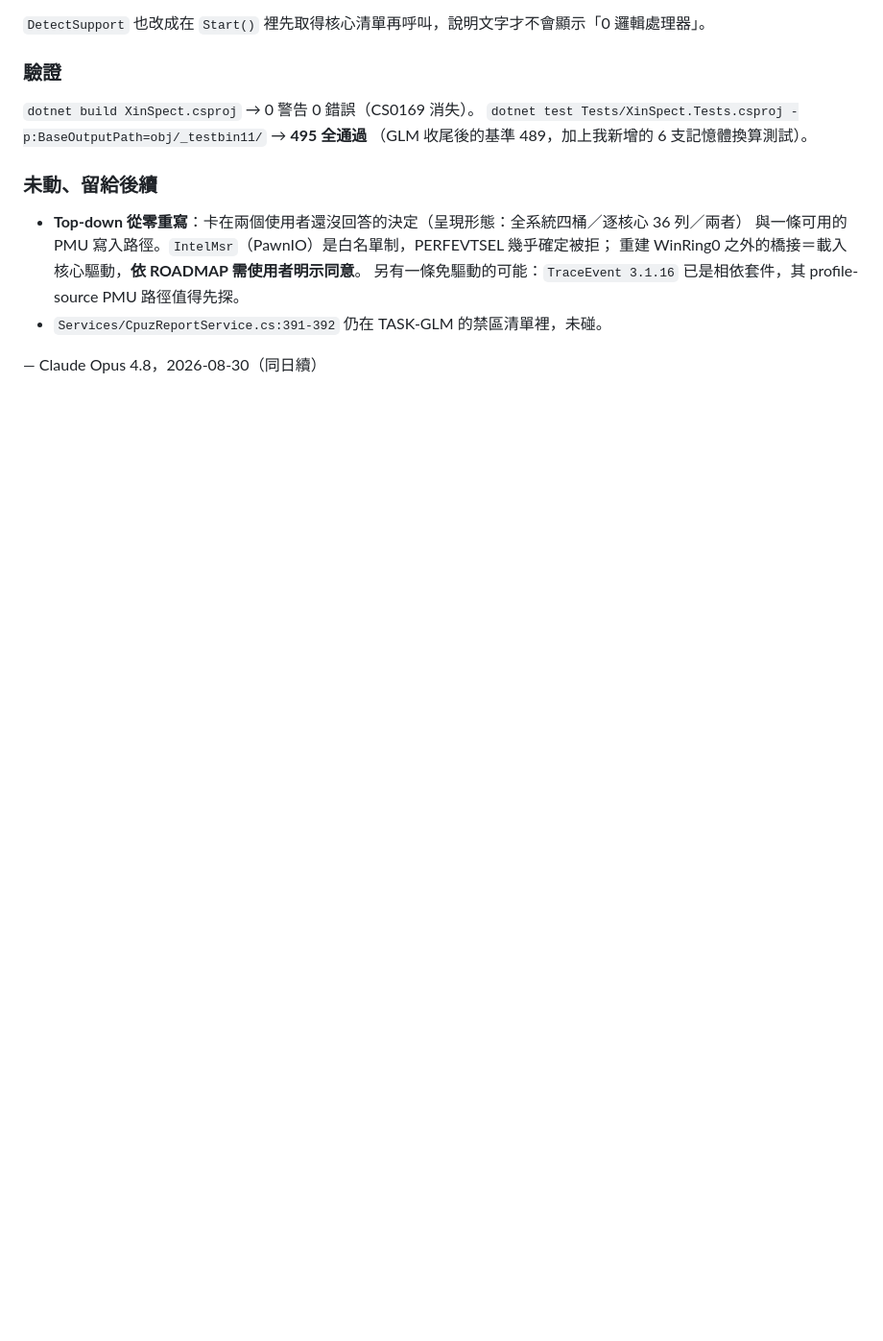
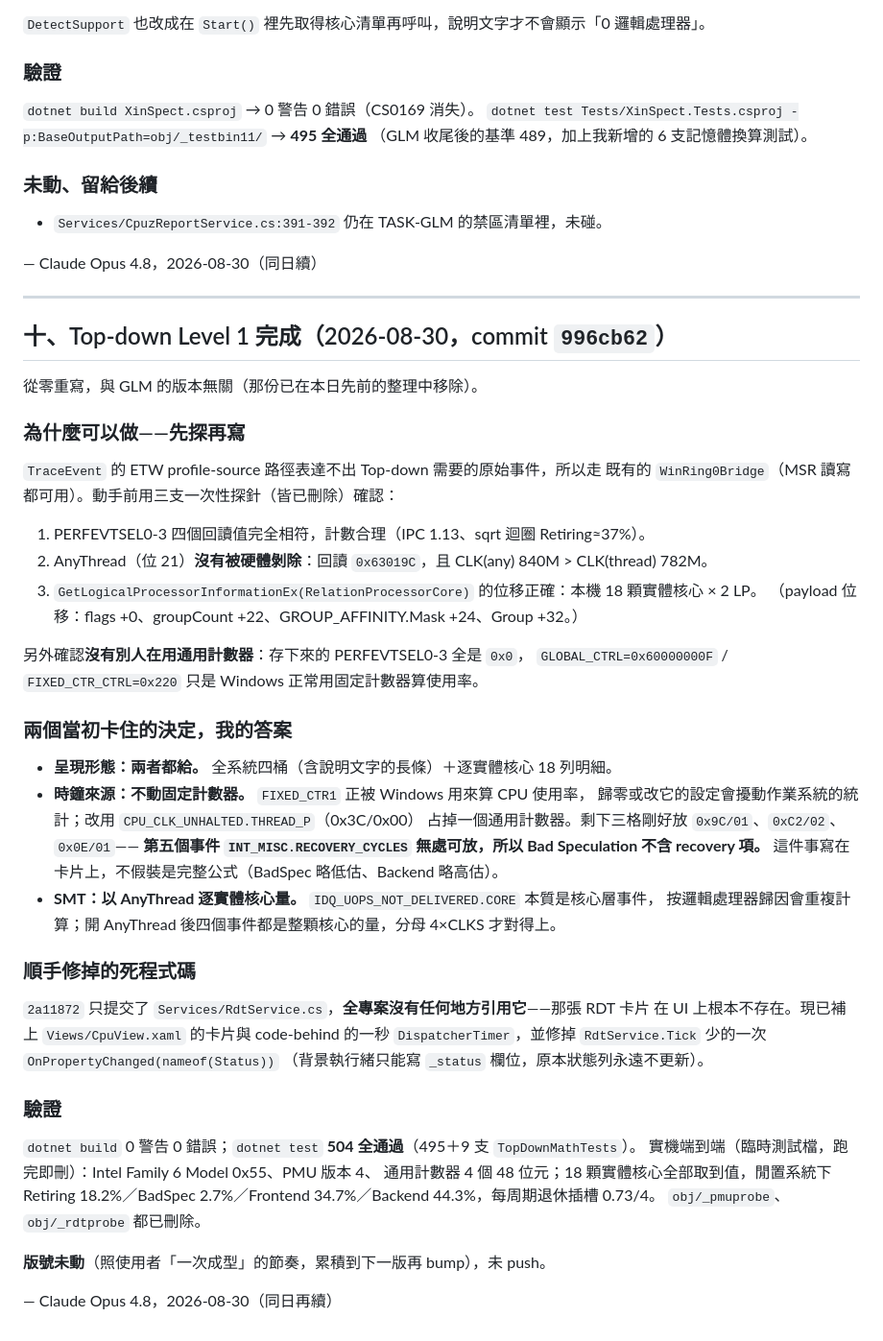
Before and after one commit to Xinglanclever/XinSpect, a Markdown page: HANDOFF-2026-08-30.md, the part around the change. Shown at 96% size. GitHub-like rendering; blank space fills up the shorter version.

Commit message:
文件：HANDOFF 補第十節（Top-down 完成、兩個決定的答案與理由、RDT 死程式碼修掉、驗證數字）

```diff
--- a/HANDOFF-2026-08-30.md
+++ b/HANDOFF-2026-08-30.md
@@ -181,10 +181,55 @@ dotnet test Tests/XinSpect.Tests.csproj -v q --nologo
 
 ### 未動、留給後續
 
-- **Top-down 從零重寫**：卡在兩個使用者還沒回答的決定（呈現形態：全系統四桶／逐核心 36 列／兩者）
-  與一條可用的 PMU 寫入路徑。`IntelMsr`（PawnIO）是白名單制，PERFEVTSEL 幾乎確定被拒；
-  重建 WinRing0 之外的橋接＝載入核心驅動，**依 ROADMAP 需使用者明示同意**。
-  另有一條免驅動的可能：`TraceEvent 3.1.16` 已是相依套件，其 profile-source PMU 路徑值得先探。
 - `Services/CpuzReportService.cs:391-392` 仍在 TASK-GLM 的禁區清單裡，未碰。
 
 — Claude Opus 4.8，2026-08-30（同日續）
+
+---
+
+## 十、Top-down Level 1 完成（2026-08-30，commit `996cb62`）
+
+從零重寫，與 GLM 的版本無關（那份已在本日先前的整理中移除）。
+
+### 為什麼可以做——先探再寫
+
+`TraceEvent` 的 ETW profile-source 路徑表達不出 Top-down 需要的原始事件，所以走
+既有的 `WinRing0Bridge`（MSR 讀寫都可用）。動手前用三支一次性探針（皆已刪除）確認：
+
+1. PERFEVTSEL0-3 四個回讀值完全相符，計數合理（IPC 1.13、sqrt 迴圈 Retiring≈37%）。
+2. AnyThread（位 21）**沒有被硬體剝除**：回讀 `0x63019C`，且 CLK(any) 840M > CLK(thread) 782M。
+3. `GetLogicalProcessorInformationEx(RelationProcessorCore)` 的位移正確：本機 18 顆實體核心 × 2 LP。
+   （payload 位移：flags +0、groupCount +22、GROUP_AFFINITY.Mask +24、Group +32。）
+
+另外確認**沒有別人在用通用計數器**：存下來的 PERFEVTSEL0-3 全是 `0x0`，
+`GLOBAL_CTRL=0x60000000F` / `FIXED_CTR_CTRL=0x220` 只是 Windows 正常用固定計數器算使用率。
+
+### 兩個當初卡住的決定，我的答案
+
+- **呈現形態：兩者都給。** 全系統四桶（含說明文字的長條）＋逐實體核心 18 列明細。
+- **時鐘來源：不動固定計數器。** `FIXED_CTR1` 正被 Windows 用來算 CPU 使用率，
+  歸零或改它的設定會擾動作業系統的統計；改用 `CPU_CLK_UNHALTED.THREAD_P`（0x3C/0x00）
+  占掉一個通用計數器。剩下三格剛好放 `0x9C/01`、`0xC2/02`、`0x0E/01`——
+  **第五個事件 `INT_MISC.RECOVERY_CYCLES` 無處可放，所以 Bad Speculation 不含 recovery 項。**
+  這件事寫在卡片上，不假裝是完整公式（BadSpec 略低估、Backend 略高估）。
+- **SMT：以 AnyThread 逐實體核心量。** `IDQ_UOPS_NOT_DELIVERED.CORE` 本質是核心層事件，
+  按邏輯處理器歸因會重複計算；開 AnyThread 後四個事件都是整顆核心的量，分母 4×CLKS 才對得上。
+
+### 順手修掉的死程式碼
+
+`2a11872` 只提交了 `Services/RdtService.cs`，**全專案沒有任何地方引用它**——那張 RDT 卡片
+在 UI 上根本不存在。現已補上 `Views/CpuView.xaml` 的卡片與 code-behind 的一秒
+`DispatcherTimer`，並修掉 `RdtService.Tick` 少的一次 `OnPropertyChanged(nameof(Status))`
+（背景執行緒只能寫 `_status` 欄位，原本狀態列永遠不更新）。
+
+### 驗證
+
+`dotnet build` 0 警告 0 錯誤；`dotnet test` **504 全通過**（495＋9 支 `TopDownMathTests`）。
+實機端到端（臨時測試檔，跑完即刪）：Intel Family 6 Model 0x55、PMU 版本 4、
+通用計數器 4 個 48 位元；18 顆實體核心全部取到值，閒置系統下
+Retiring 18.2%／BadSpec 2.7%／Frontend 34.7%／Backend 44.3%，每周期退休插槽 0.73/4。
+`obj/_pmuprobe`、`obj/_rdtprobe` 都已刪除。
+
+**版號未動**（照使用者「一次成型」的節奏，累積到下一版再 bump），未 push。
+
+— Claude Opus 4.8，2026-08-30（同日再續）
```
